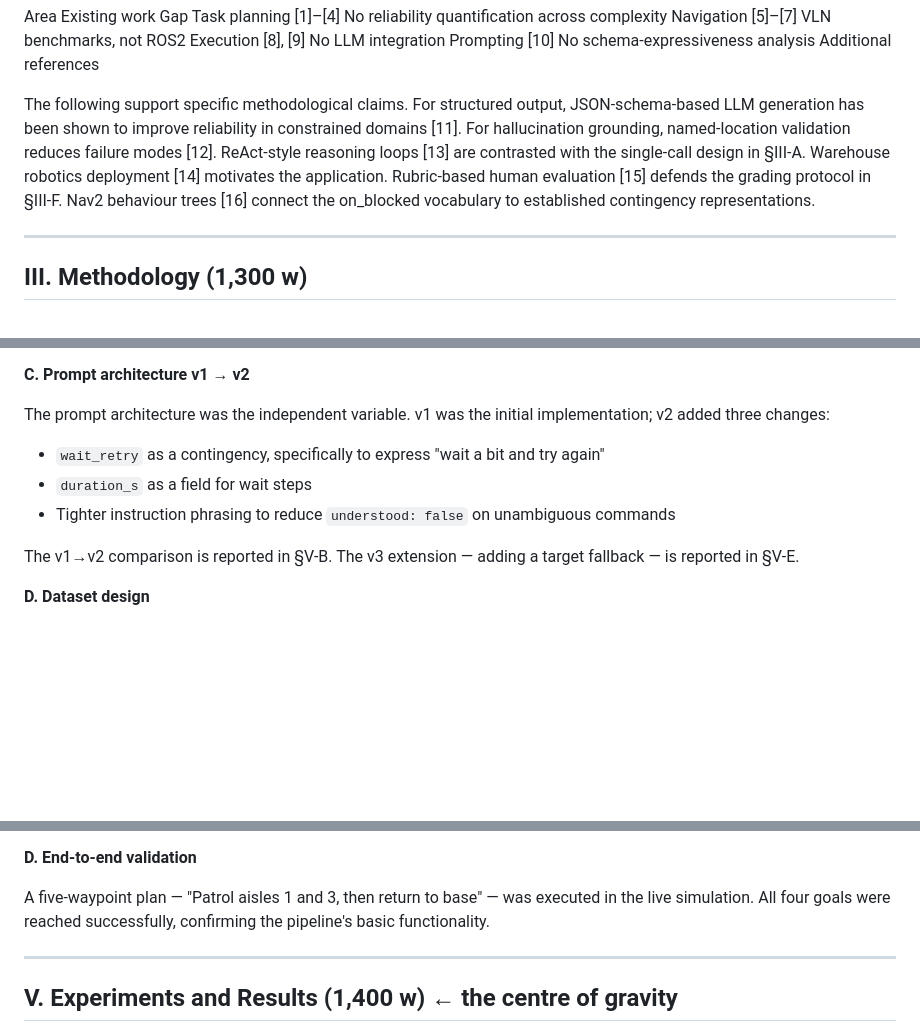
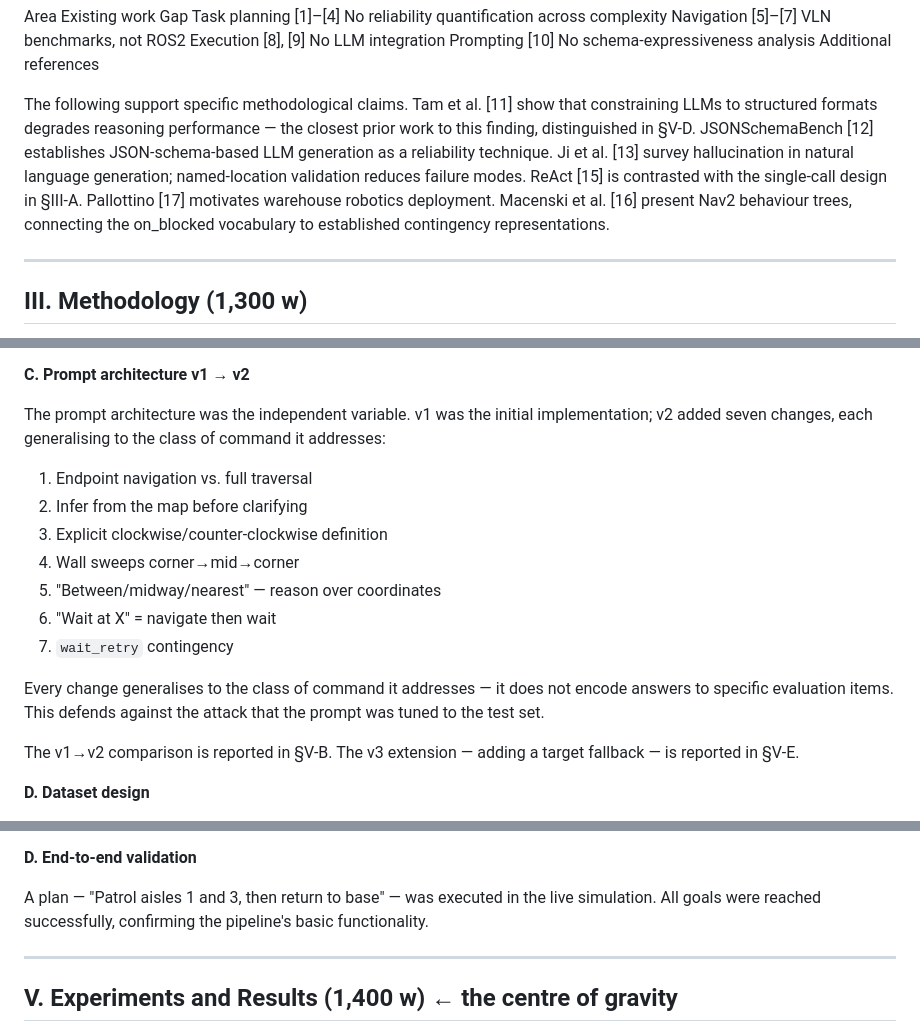
Before and after one commit to Twillur/PDE4445-LLM-Nav2-Planner, a Markdown page: docs/report-outline.md, 3 parts joined by grey strips. Rendered like a GitHub page; blank space fills up the shorter version.

Commit message:
Draft sections II-V of the report; correct reference numbering
Adds drafted prose for the literature review, methodology,
implementation and results sections V-A to V-D. Corrects the v1->v2
description to the seven documented prompt changes and includes the
statement that each generalises to a command class rather than encoding
answers to specific evaluation items.

Reference numbers realigned to docs/references.md: ReAct is [15] not
[14], warehouse robotics is [17] not [15]. The five-level results table
is Table V; Table IV is the v1/v2 comparison.

```diff
--- a/docs/report-outline.md
+++ b/docs/report-outline.md
@@ -87,7 +87,7 @@ Execution	[8], [9]	No LLM integration
 Prompting	[10]	No schema-expressiveness analysis
 Additional references
 
-The following support specific methodological claims. For structured output, JSON-schema-based LLM generation has been shown to improve reliability in constrained domains [11]. For hallucination grounding, named-location validation reduces failure modes [12]. ReAct-style reasoning loops [13] are contrasted with the single-call design in §III-A. Warehouse robotics deployment [14] motivates the application. Rubric-based human evaluation [15] defends the grading protocol in §III-F. Nav2 behaviour trees [16] connect the on_blocked vocabulary to established contingency representations.
+The following support specific methodological claims. Tam et al. [11] show that constraining LLMs to structured formats degrades reasoning performance — the closest prior work to this finding, distinguished in §V-D. JSONSchemaBench [12] establishes JSON-schema-based LLM generation as a reliability technique. Ji et al. [13] survey hallucination in natural language generation; named-location validation reduces failure modes. ReAct [15] is contrasted with the single-call design in §III-A. Pallottino [17] motivates warehouse robotics deployment. Macenski et al. [16] present Nav2 behaviour trees, connecting the on_blocked vocabulary to established contingency representations.
 
 ---
 
@@ -111,10 +111,16 @@ The `action` enum supports `navigate` and `wait`. The `on_blocked` contingency v
 
 **C. Prompt architecture v1 → v2**
 
-The prompt architecture was the independent variable. v1 was the initial implementation; v2 added three changes:
-- `wait_retry` as a contingency, specifically to express "wait a bit and try again"
-- `duration_s` as a field for wait steps
-- Tighter instruction phrasing to reduce `understood: false` on unambiguous commands
+The prompt architecture was the independent variable. v1 was the initial implementation; v2 added seven changes, each generalising to the class of command it addresses:
+1. Endpoint navigation vs. full traversal
+2. Infer from the map before clarifying
+3. Explicit clockwise/counter-clockwise definition
+4. Wall sweeps corner→mid→corner
+5. "Between/midway/nearest" — reason over coordinates
+6. "Wait at X" = navigate then wait
+7. `wait_retry` contingency
+
+Every change generalises to the class of command it addresses — it does not encode answers to specific evaluation items. This defends against the attack that the prompt was tuned to the test set.
 
 The v1→v2 comparison is reported in §V-B. The v3 extension — adding a target fallback — is reported in §V-E.
 
@@ -172,7 +178,7 @@ Two middleware issues were resolved during implementation. Fast DDS completed di
 
 **D. End-to-end validation**
 
-A five-waypoint plan — "Patrol aisles 1 and 3, then return to base" — was executed in the live simulation. All four goals were reached successfully, confirming the pipeline's basic functionality.
+A plan — "Patrol aisles 1 and 3, then return to base" — was executed in the live simulation. All goals were reached successfully, confirming the pipeline's basic functionality.
 
 ---
 
```
Also changed, not shown: other parts of docs/report-outline.md (+1 -1 lines).
